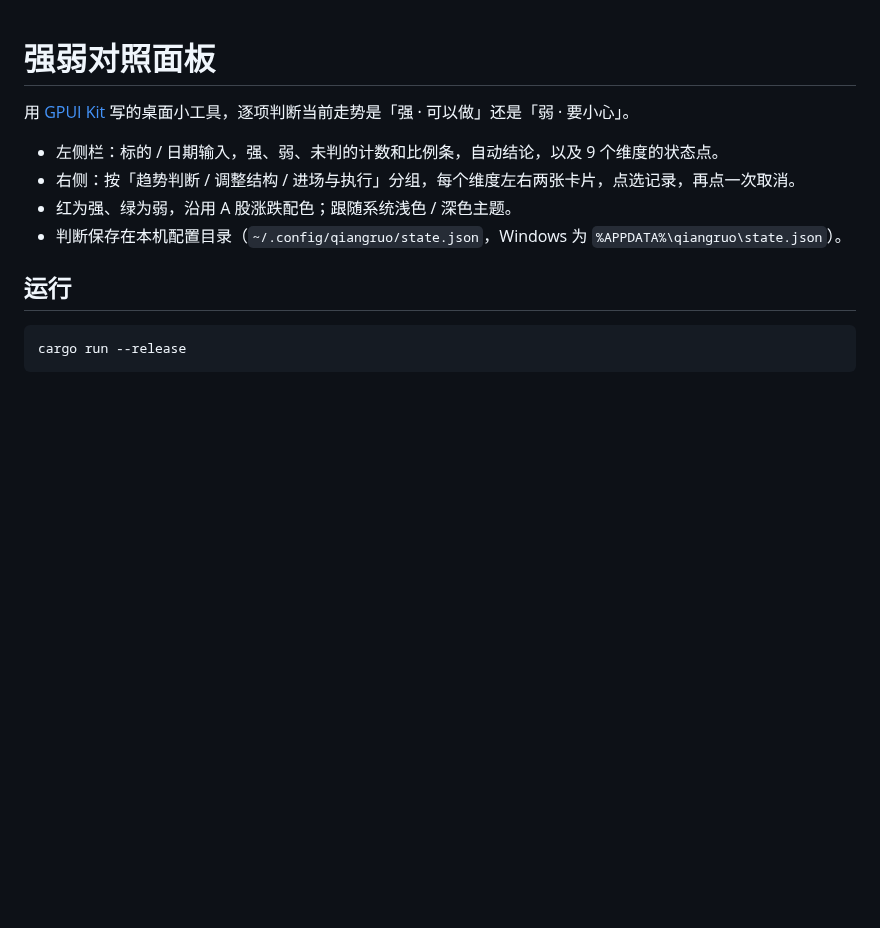
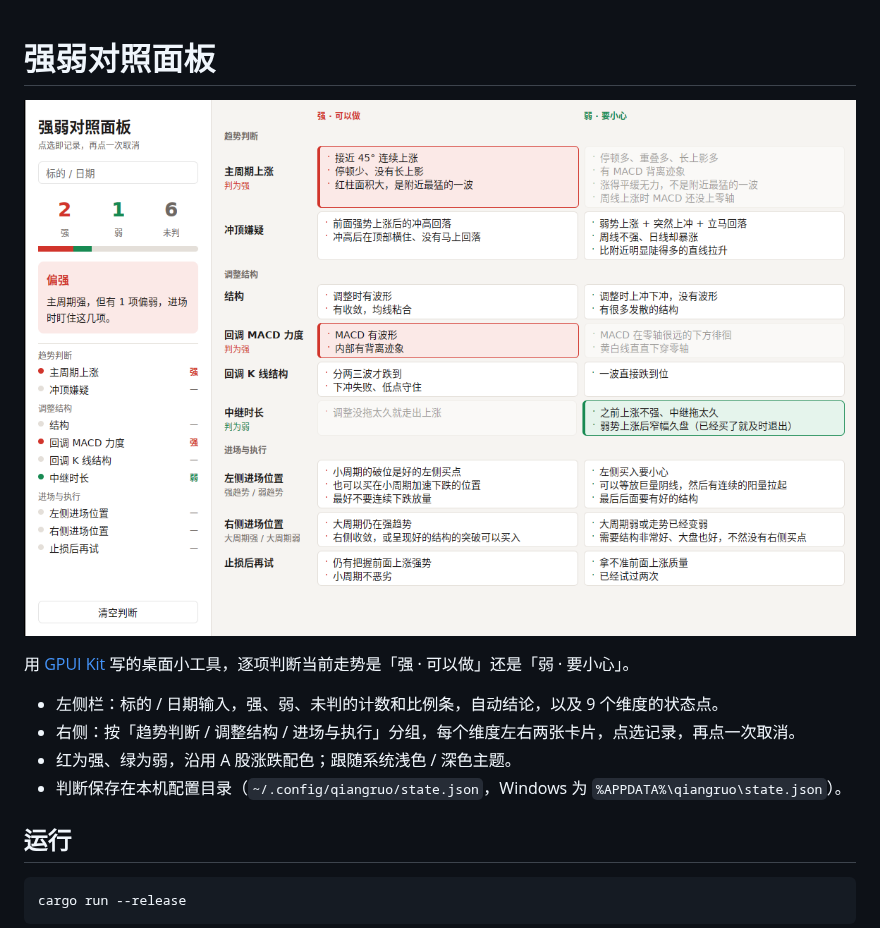
Before and after one commit to laoguang333/qiangruo-panel, a Markdown page: README.md, the part around the change. Rendered like a GitHub page; pictures changed too: preview.png (added); blank space fills up the shorter version.

Commit message:
加宽维度名列，补预览图
Co-Authored-By: Claude Opus 5.5 <noreply@anthropic.com>
Claude-Session: https://claude.ai/code/session_01LJQyr6ujvE3sDdXAtFx5Q1

```diff
--- a/README.md
+++ b/README.md
@@ -1,4 +1,6 @@
 # 强弱对照面板
+
+![预览](preview.png)
 
 用 [GPUI Kit](https://github.com/longbridge/gpui-kit) 写的桌面小工具，逐项判断当前走势是「强 · 可以做」还是「弱 · 要小心」。
 
```
